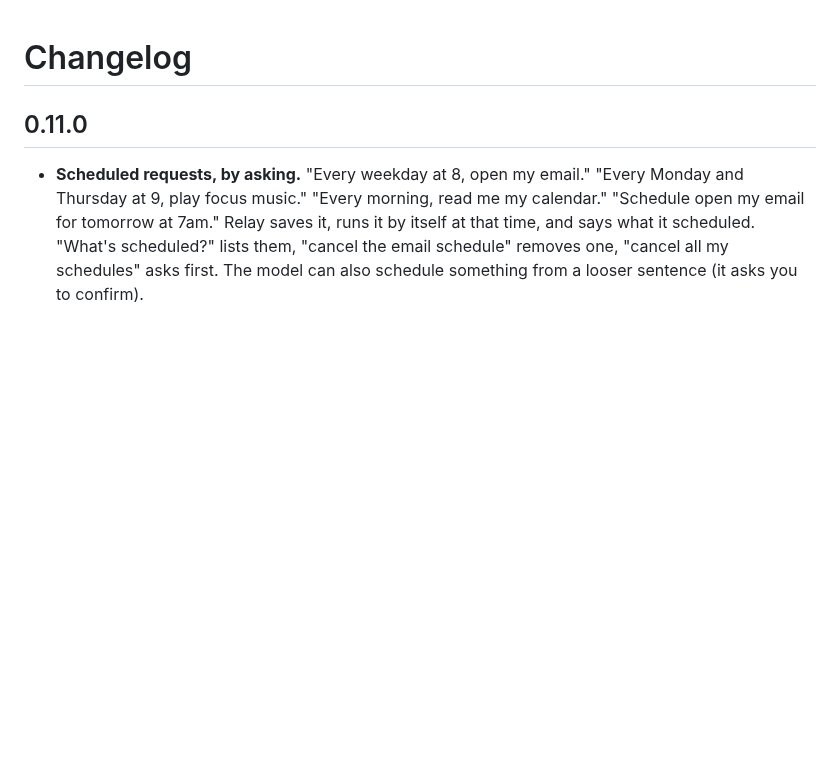
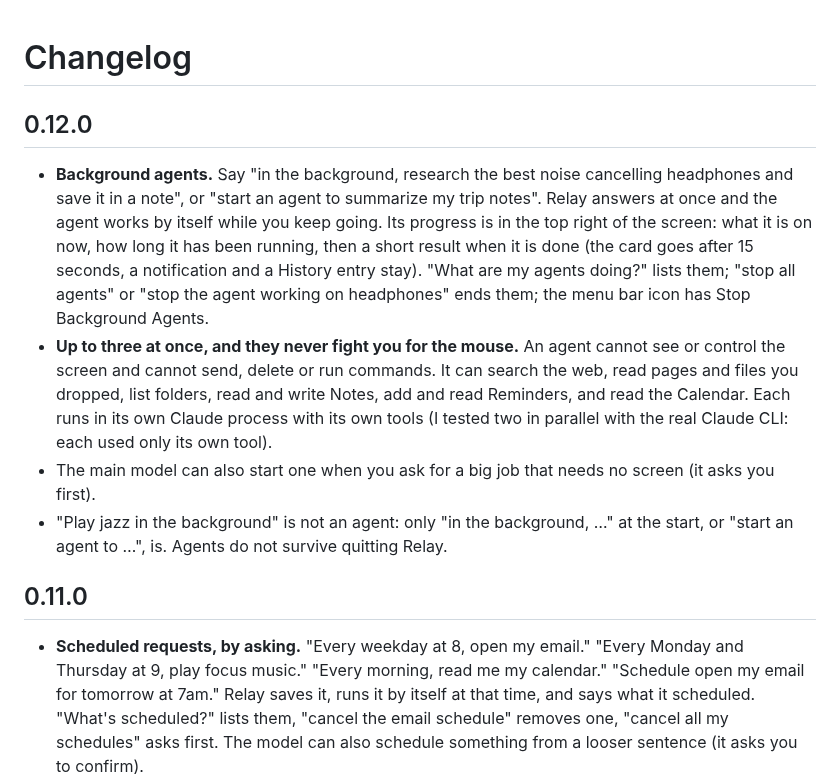
Before and after one commit to serjdmitri/Relay, a Markdown page: CHANGELOG.md, the part around the change. Rendered like a GitHub page; blank space fills up the shorter version.

```diff
--- a/CHANGELOG.md
+++ b/CHANGELOG.md
@@ -1,4 +1,11 @@
 # Changelog
+
+## 0.12.0
+
+- **Background agents.** Say "in the background, research the best noise cancelling headphones and save it in a note", or "start an agent to summarize my trip notes". Relay answers at once and the agent works by itself while you keep going. Its progress is in the top right of the screen: what it is on now, how long it has been running, then a short result when it is done (the card goes after 15 seconds, a notification and a History entry stay). "What are my agents doing?" lists them; "stop all agents" or "stop the agent working on headphones" ends them; the menu bar icon has Stop Background Agents.
+- **Up to three at once, and they never fight you for the mouse.** An agent cannot see or control the screen and cannot send, delete or run commands. It can search the web, read pages and files you dropped, list folders, read and write Notes, add and read Reminders, and read the Calendar. Each runs in its own Claude process with its own tools (I tested two in parallel with the real Claude CLI: each used only its own tool).
+- The main model can also start one when you ask for a big job that needs no screen (it asks you first).
+- "Play jazz in the background" is not an agent: only "in the background, …" at the start, or "start an agent to …", is. Agents do not survive quitting Relay.
 
 ## 0.11.0
 
```
Also changed, not shown: README.md (+3 -0 lines), docs/release-notes-v0.12.0.md (added, +13 -0 lines), assets/icon.png, 13 other files.
